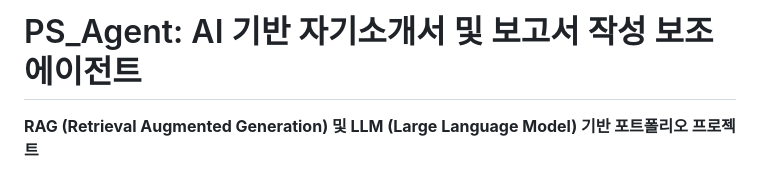
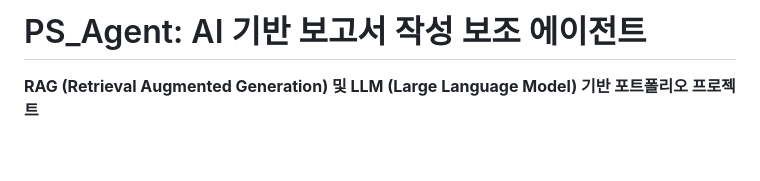
Before and after one commit to Fulish0707/LegalAssistant, a Markdown page: README.md, the part around the change. Rendered like a GitHub page; blank space fills up the shorter version.

```diff
--- a/README.md
+++ b/README.md
@@ -1,4 +1,4 @@
-# PS_Agent: AI 기반 자기소개서 및 보고서 작성 보조 에이전트
+# PS_Agent: AI 기반 보고서 작성 보조 에이전트
 
 **RAG (Retrieval Augmented Generation) 및 LLM (Large Language Model) 기반 포트폴리오 프로젝트**
 
```
